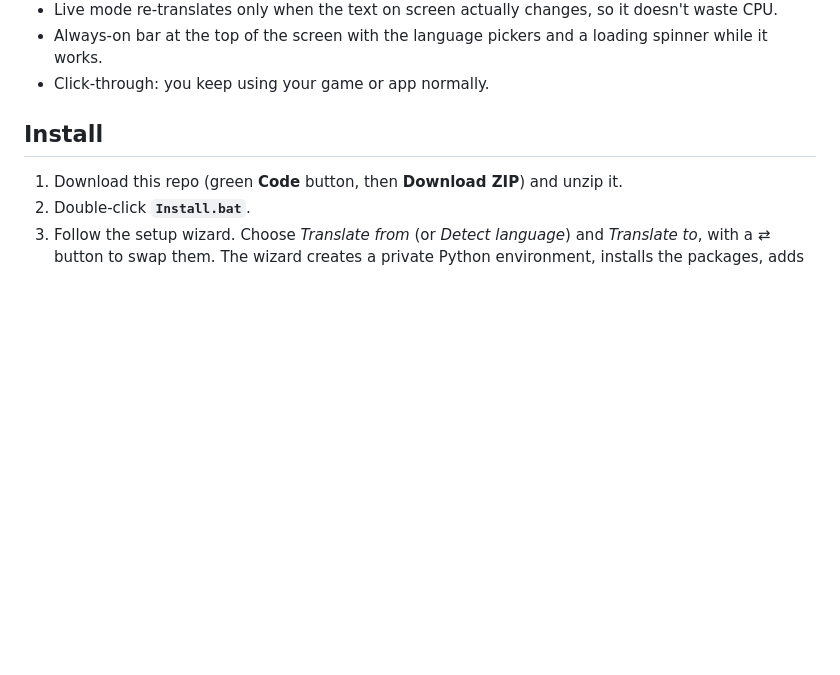
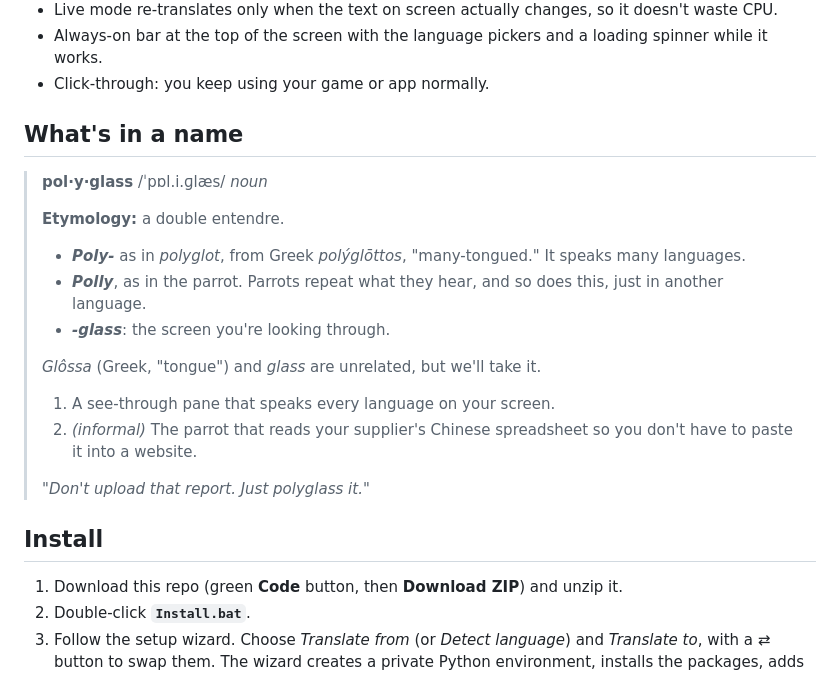
Before and after one commit to APierce-Ptak/polyglass, a Markdown page: README.md, the part around the change. Rendered like a GitHub page; blank space fills up the shorter version.

Commit message:
README: add the dictionary entry for the name

```diff
--- a/README.md
+++ b/README.md
@@ -25,6 +25,22 @@ A transparent, click-through overlay for Windows that reads the text on your scr
 - Live mode re-translates only when the text on screen actually changes, so it doesn't waste CPU.
 - Always-on bar at the top of the screen with the language pickers and a loading spinner while it works.
 - Click-through: you keep using your game or app normally.
+
+## What's in a name
+
+> **pol·y·glass** /ˈpɒl.i.ɡlæs/ *noun*
+>
+> **Etymology:** a double entendre.
+> - ***Poly-*** as in *polyglot*, from Greek *polýglōttos*, "many-tongued." It speaks many languages.
+> - ***Polly***, as in the parrot. Parrots repeat what they hear, and so does this, just in another language.
+> - ***-glass***: the screen you're looking through.
+>
+> *Glôssa* (Greek, "tongue") and *glass* are unrelated, but we'll take it.
+>
+> 1. A see-through pane that speaks every language on your screen.
+> 2. *(informal)* The parrot that reads your supplier's Chinese spreadsheet so you don't have to paste it into a website.
+>
+> *"Don't upload that report. Just polyglass it."*
 
 ## Install
 
```
